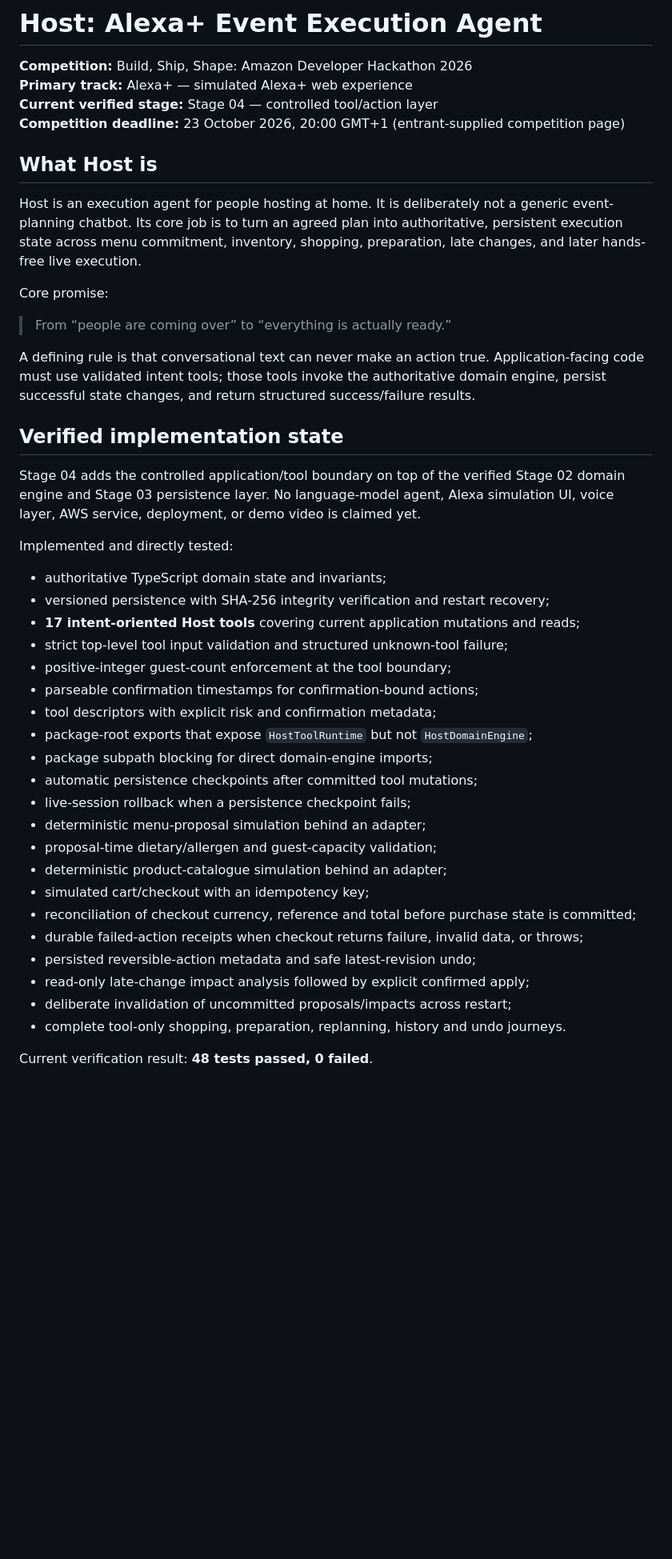
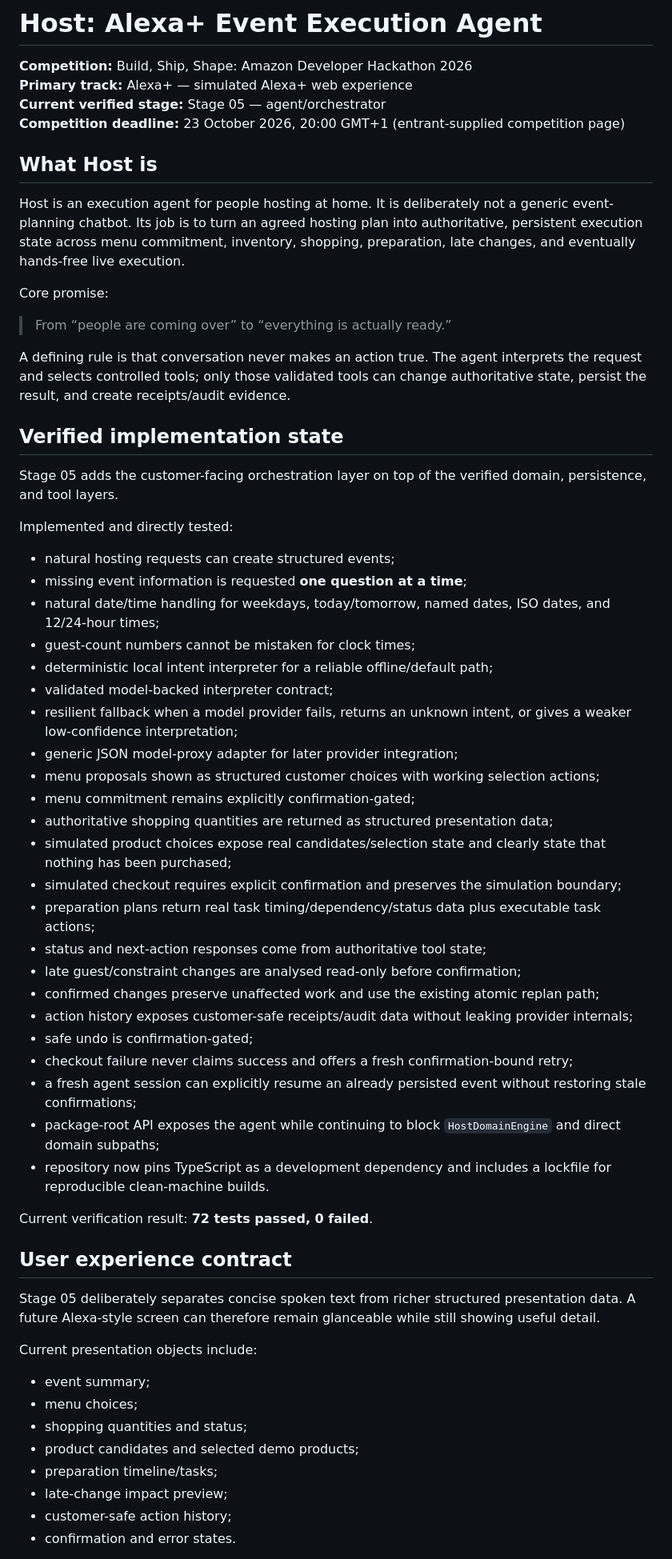
Before and after one commit to jamieozzy89-cmyk/host-alexa-event-execution-agent, a Markdown page: README.md, the part around one of its changes. Shown at 80% size. GitHub-like rendering; blank space fills up the shorter version.

Commit message:
Document verified Stage 05 agent

```diff
--- a/README.md
+++ b/README.md
@@ -2,45 +2,63 @@
 
 **Competition:** Build, Ship, Shape: Amazon Developer Hackathon 2026
 **Primary track:** Alexa+ — simulated Alexa+ web experience
-**Current verified stage:** Stage 04 — controlled tool/action layer
+**Current verified stage:** Stage 05 — agent/orchestrator
 **Competition deadline:** 23 October 2026, 20:00 GMT+1 (entrant-supplied competition page)
 
 ## What Host is
 
-Host is an execution agent for people hosting at home. It is deliberately not a generic event-planning chatbot. Its core job is to turn an agreed plan into authoritative, persistent execution state across menu commitment, inventory, shopping, preparation, late changes, and later hands-free live execution.
+Host is an execution agent for people hosting at home. It is deliberately not a generic event-planning chatbot. Its job is to turn an agreed hosting plan into authoritative, persistent execution state across menu commitment, inventory, shopping, preparation, late changes, and eventually hands-free live execution.
 
 Core promise:
 
 > From “people are coming over” to “everything is actually ready.”
 
-A defining rule is that conversational text can never make an action true. Application-facing code must use validated intent tools; those tools invoke the authoritative domain engine, persist successful state changes, and return structured success/failure results.
+A defining rule is that conversation never makes an action true. The agent interprets the request and selects controlled tools; only those validated tools can change authoritative state, persist the result, and create receipts/audit evidence.
 
 ## Verified implementation state
 
-Stage 04 adds the controlled application/tool boundary on top of the verified Stage 02 domain engine and Stage 03 persistence layer. No language-model agent, Alexa simulation UI, voice layer, AWS service, deployment, or demo video is claimed yet.
+Stage 05 adds the customer-facing orchestration layer on top of the verified domain, persistence, and tool layers.
 
 Implemented and directly tested:
 
-- authoritative TypeScript domain state and invariants;
-- versioned persistence with SHA-256 integrity verification and restart recovery;
-- **17 intent-oriented Host tools** covering current application mutations and reads;
-- strict top-level tool input validation and structured unknown-tool failure;
-- positive-integer guest-count enforcement at the tool boundary;
-- parseable confirmation timestamps for confirmation-bound actions;
-- tool descriptors with explicit risk and confirmation metadata;
-- package-root exports that expose `HostToolRuntime` but not `HostDomainEngine`;
-- package subpath blocking for direct domain-engine imports;
-- automatic persistence checkpoints after committed tool mutations;
-- live-session rollback when a persistence checkpoint fails;
-- deterministic menu-proposal simulation behind an adapter;
-- proposal-time dietary/allergen and guest-capacity validation;
-- deterministic product-catalogue simulation behind an adapter;
-- simulated cart/checkout with an idempotency key;
-- reconciliation of checkout currency, reference and total before purchase state is committed;
-- durable failed-action receipts when checkout returns failure, invalid data, or throws;
-- persisted reversible-action metadata and safe latest-revision undo;
-- read-only late-change impact analysis followed by explicit confirmed apply;
-- deliberate invalidation of uncommitted proposals/impacts across restart;
-- complete tool-only shopping, preparation, replanning, history and undo journeys.
+- natural hosting requests can create structured events;
+- missing event information is requested **one question at a time**;
+- natural date/time handling for weekdays, today/tomorrow, named dates, ISO dates, and 12/24-hour times;
+- guest-count numbers cannot be mistaken for clock times;
+- deterministic local intent interpreter for a reliable offline/default path;
+- validated model-backed interpreter contract;
+- resilient fallback when a model provider fails, returns an unknown intent, or gives a weaker low-confidence interpretation;
+- generic JSON model-proxy adapter for later provider integration;
+- menu proposals shown as structured customer choices with working selection actions;
+- menu commitment remains explicitly confirmation-gated;
+- authoritative shopping quantities are returned as structured presentation data;
+- simulated product choices expose real candidates/selection state and clearly state that nothing has been purchased;
+- simulated checkout requires explicit confirmation and preserves the simulation boundary;
+- preparation plans return real task timing/dependency/status data plus executable task actions;
+- status and next-action responses come from authoritative tool state;
+- late guest/constraint changes are analysed read-only before confirmation;
+- confirmed changes preserve unaffected work and use the existing atomic replan path;
+- action history exposes customer-safe receipts/audit data without leaking provider internals;
+- safe undo is confirmation-gated;
+- checkout failure never claims success and offers a fresh confirmation-bound retry;
+- a fresh agent session can explicitly resume an already persisted event without restoring stale confirmations;
+- package-root API exposes the agent while continuing to block `HostDomainEngine` and direct domain subpaths;
+- repository now pins TypeScript as a development dependency and includes a lockfile for reproducible clean-machine builds.
 
-Current verification result: **48 tests passed, 0 failed**.
+Current verification result: **72 tests passed, 0 failed**.
+
+## User experience contract
+
+Stage 05 deliberately separates concise spoken text from richer structured presentation data. A future Alexa-style screen can therefore remain glanceable while still showing useful detail.
+
+Current presentation objects include:
+
+- event summary;
+- menu choices;
+- shopping quantities and status;
+- product candidates and selected demo products;
+- preparation timeline/tasks;
+- late-change impact preview;
+- customer-safe action history;
+- confirmation and error states.
+
```
Also changed, not shown: other parts of README.md (+41 -16 lines).
